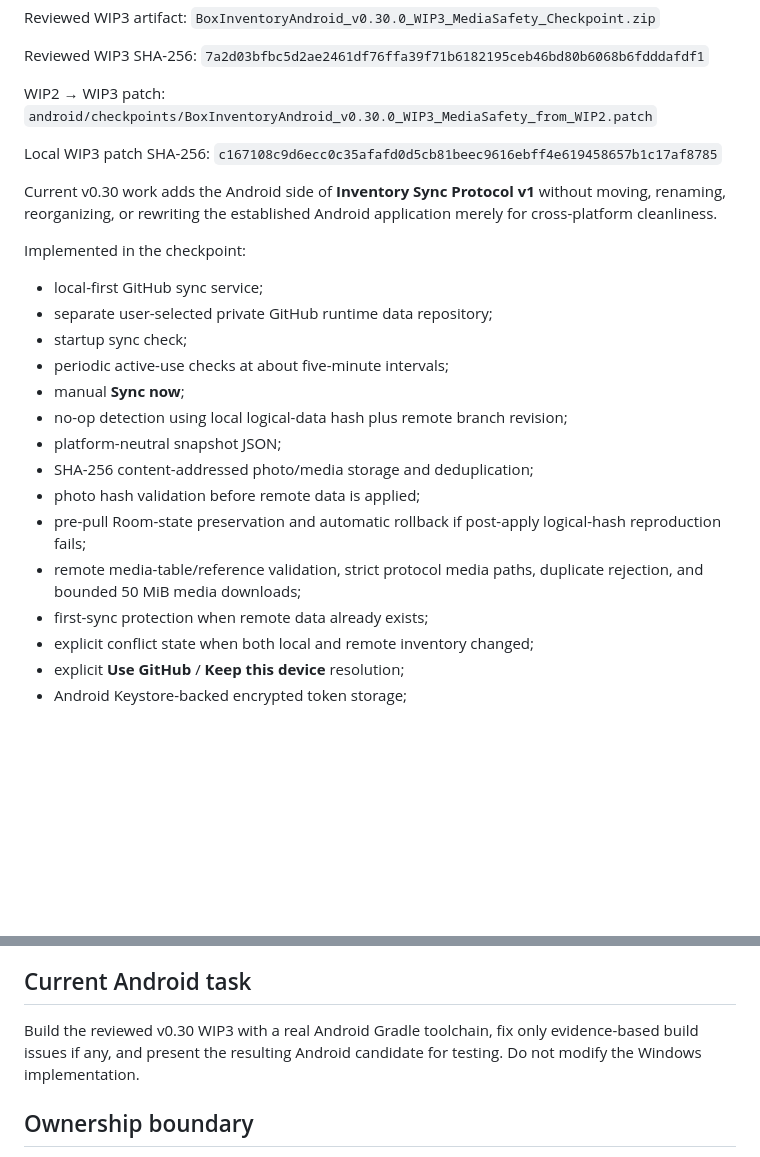
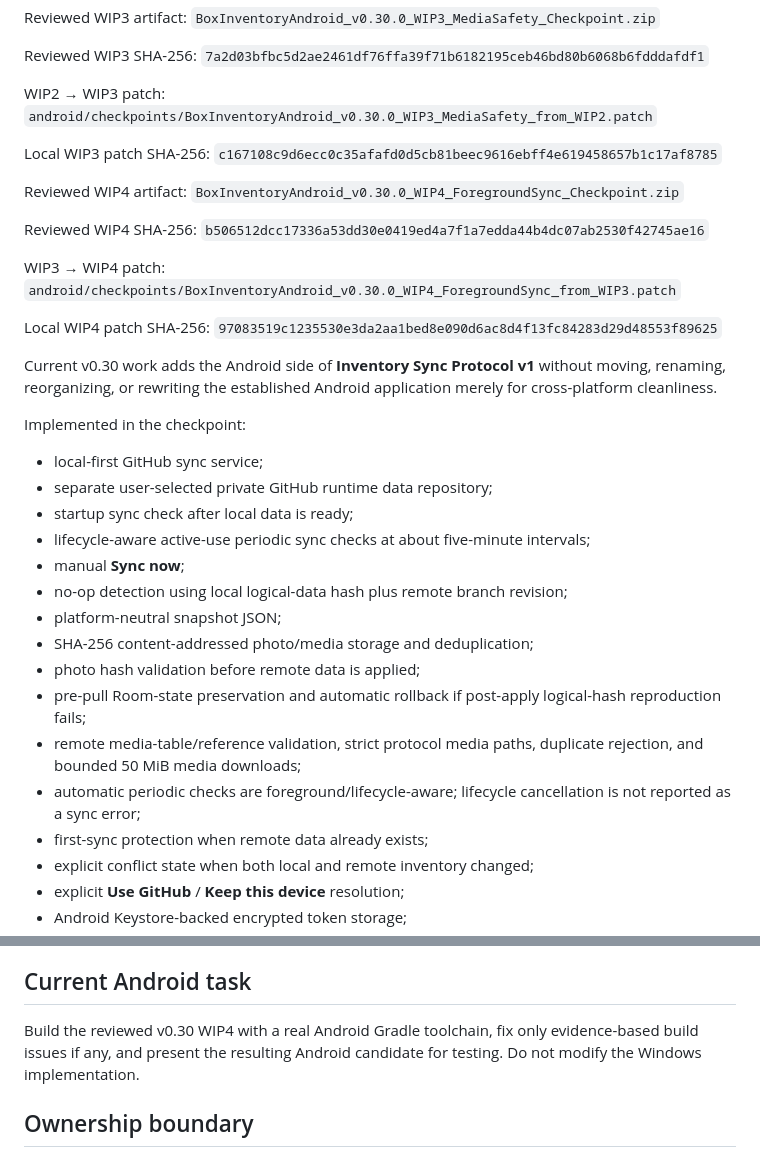
Before and after one commit to auxz2jz/Slot-3, a Markdown page: android/ANDROID_STATUS.md, 2 parts joined by grey strips. GitHub-like rendering; blank space fills up the shorter version.

Commit message:
android: advance v0.30 status to WIP4 foreground sync

```diff
--- a/android/ANDROID_STATUS.md
+++ b/android/ANDROID_STATUS.md
@@ -59,14 +59,26 @@ WIP2 → WIP3 patch:
 Local WIP3 patch SHA-256:
 `c167108c9d6ecc0c35afafd0d5cb81beec9616ebff4e619458657b1c17af8785`
 
+Reviewed WIP4 artifact:
+`BoxInventoryAndroid_v0.30.0_WIP4_ForegroundSync_Checkpoint.zip`
+
+Reviewed WIP4 SHA-256:
+`b506512dcc17336a53dd30e0419ed4a7f1a7edda44b4dc07ab2530f42745ae16`
+
+WIP3 → WIP4 patch:
+`android/checkpoints/BoxInventoryAndroid_v0.30.0_WIP4_ForegroundSync_from_WIP3.patch`
+
+Local WIP4 patch SHA-256:
+`97083519c1235530e3da2aa1bed8e090d6ac8d4f13fc84283d29d48553f89625`
+
 Current v0.30 work adds the Android side of **Inventory Sync Protocol v1** without moving, renaming, reorganizing, or rewriting the established Android application merely for cross-platform cleanliness.
 
 Implemented in the checkpoint:
 
 - local-first GitHub sync service;
 - separate user-selected private GitHub runtime data repository;
-- startup sync check;
-- periodic active-use checks at about five-minute intervals;
+- startup sync check after local data is ready;
+- lifecycle-aware active-use periodic sync checks at about five-minute intervals;
 - manual **Sync now**;
 - no-op detection using local logical-data hash plus remote branch revision;
 - platform-neutral snapshot JSON;
@@ -74,6 +86,7 @@ Implemented in the checkpoint:
 - photo hash validation before remote data is applied;
 - pre-pull Room-state preservation and automatic rollback if post-apply logical-hash reproduction fails;
 - remote media-table/reference validation, strict protocol media paths, duplicate rejection, and bounded 50 MiB media downloads;
+- automatic periodic checks are foreground/lifecycle-aware; lifecycle cancellation is not reported as a sync error;
 - first-sync protection when remote data already exists;
 - explicit conflict state when both local and remote inventory changed;
 - explicit **Use GitHub** / **Keep this device** resolution;
@@ -92,7 +105,7 @@ Static review result: the complete new sync package passes Kotlin type/signature
 
 ## Current Android task
 
-Build the reviewed v0.30 WIP3 with a real Android Gradle toolchain, fix only evidence-based build issues if any, and present the resulting Android candidate for testing. Do not modify the Windows implementation.
+Build the reviewed v0.30 WIP4 with a real Android Gradle toolchain, fix only evidence-based build issues if any, and present the resulting Android candidate for testing. Do not modify the Windows implementation.
 
 ## Ownership boundary
 
```
